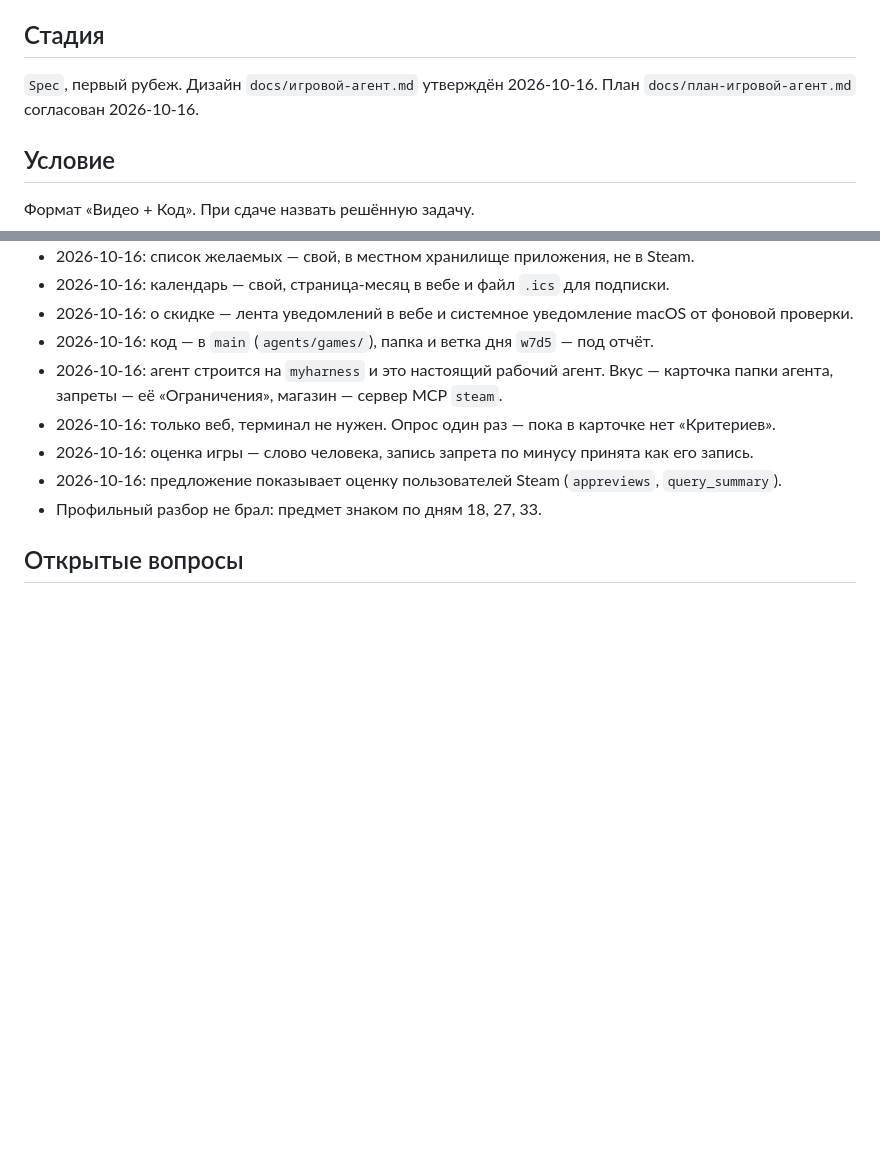
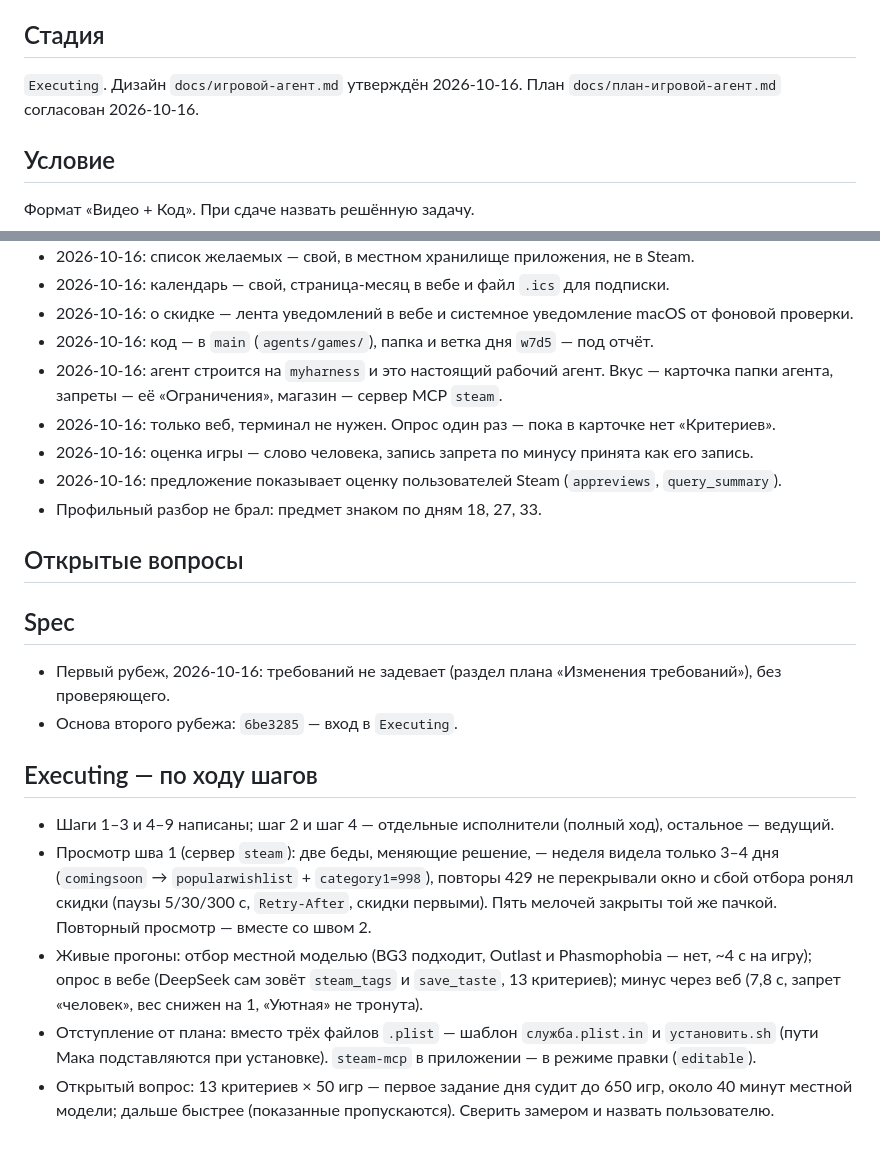
Before and after one commit to AlexanderKorytin/games-agent, a Markdown page: docs/состояние-игровой-агент.md, 2 parts joined by grey strips. Drawn GitHub-style; blank space fills up the shorter version.

Commit message:
день 35: состояние исполнения
Co-Authored-By: Claude Opus 5.5 <noreply@anthropic.com>

```diff
--- a/docs/состояние-игровой-агент.md
+++ b/docs/состояние-игровой-агент.md
@@ -4,7 +4,7 @@
 
 ## Стадия
 
-`Spec`, первый рубеж. Дизайн `docs/игровой-агент.md` утверждён 2026-10-16. План `docs/план-игровой-агент.md` согласован 2026-10-16.
+`Executing`. Дизайн `docs/игровой-агент.md` утверждён 2026-10-16. План `docs/план-игровой-агент.md` согласован 2026-10-16.
 
 ## Условие
 
@@ -41,3 +41,24 @@
 - Профильный разбор не брал: предмет знаком по дням 18, 27, 33.
 
 ## Открытые вопросы
+
+
+## Spec
+
+- Первый рубеж, 2026-10-16: требований не задевает (раздел плана «Изменения требований»), без проверяющего.
+- Основа второго рубежа: `6be3285` — вход в `Executing`.
+
+## Executing — по ходу шагов
+
+- Шаги 1–3 и 4–9 написаны; шаг 2 и шаг 4 — отдельные исполнители (полный ход), остальное — ведущий.
+- Просмотр шва 1 (сервер `steam`): две беды, меняющие решение, — неделя видела только 3–4 дня
+  (`comingsoon` → `popularwishlist` + `category1=998`), повторы 429 не перекрывали окно и сбой
+  отбора ронял скидки (паузы 5/30/300 с, `Retry-After`, скидки первыми). Пять мелочей закрыты той
+  же пачкой. Повторный просмотр — вместе со швом 2.
+- Живые прогоны: отбор местной моделью (BG3 подходит, Outlast и Phasmophobia — нет, ~4 с на игру);
+  опрос в вебе (DeepSeek сам зовёт `steam_tags` и `save_taste`, 13 критериев); минус через веб
+  (7,8 с, запрет «человек», вес снижен на 1, «Уютная» не тронута).
+- Отступление от плана: вместо трёх файлов `.plist` — шаблон `служба.plist.in` и `установить.sh`
+  (пути Мака подставляются при установке). `steam-mcp` в приложении — в режиме правки (`editable`).
+- Открытый вопрос: 13 критериев × 50 игр — первое задание дня судит до 650 игр, около 40 минут
+  местной модели; дальше быстрее (показанные пропускаются). Сверить замером и назвать пользователю.
```
